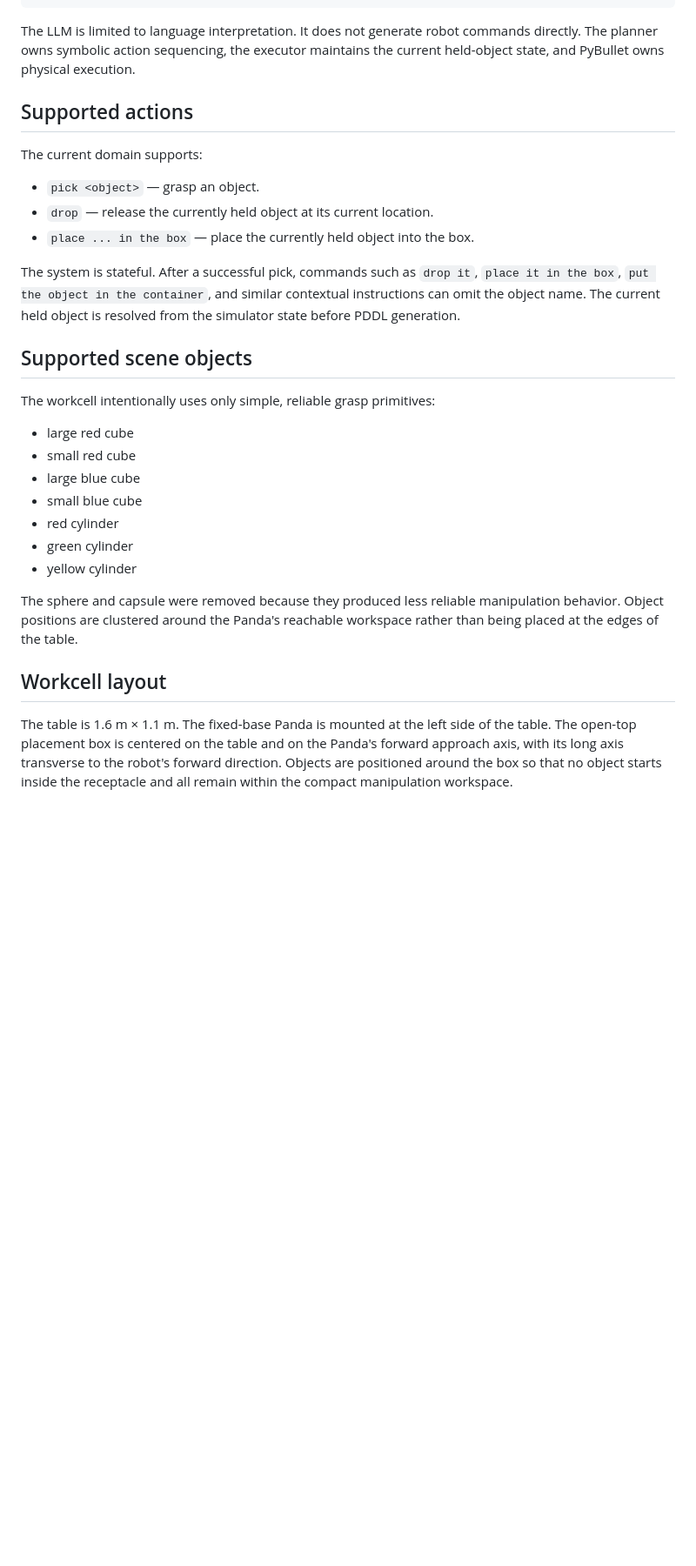
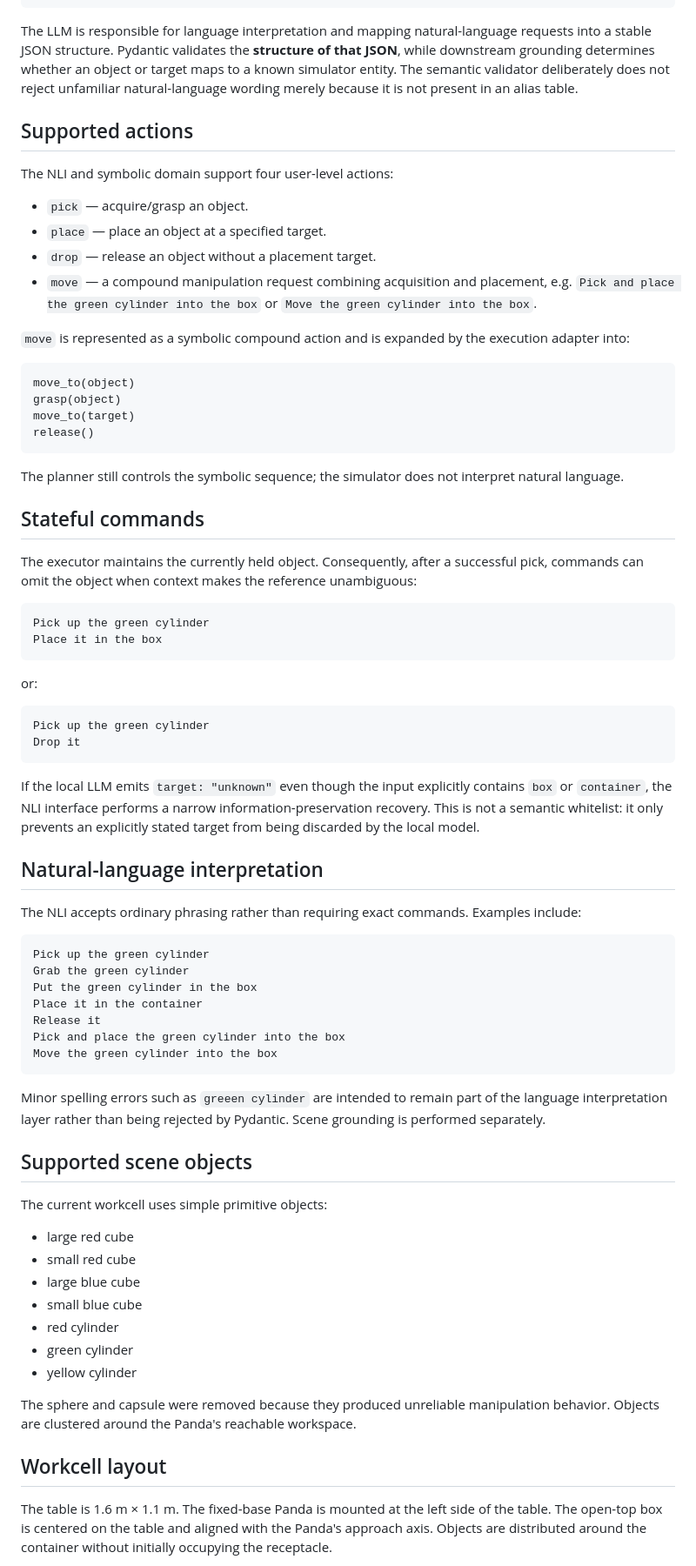
Before and after one commit to dan1sh11/tamp-agent, a Markdown page: README.md, the part around one of its changes. Shown at 87% size. GitHub-like rendering; blank space fills up the shorter version.

Commit message:
Document flexible NLI and compound move action

````diff
--- a/README.md
+++ b/README.md
@@ -39,21 +45,65 @@ Natural-language instruction
 +-------------------------+
 ```
 
-The LLM is limited to language interpretation. It does not generate robot commands directly. The planner owns symbolic action sequencing, the executor maintains the current held-object state, and PyBullet owns physical execution.
+The LLM is responsible for language interpretation and mapping natural-language requests into a stable JSON structure. Pydantic validates the **structure of that JSON**, while downstream grounding determines whether an object or target maps to a known simulator entity. The semantic validator deliberately does not reject unfamiliar natural-language wording merely because it is not present in an alias table.
 
 ## Supported actions
 
-The current domain supports:
+The NLI and symbolic domain support four user-level actions:
 
-- `pick <object>` — grasp an object.
-- `drop` — release the currently held object at its current location.
-- `place ... in the box` — place the currently held object into the box.
+- `pick` — acquire/grasp an object.
+- `place` — place an object at a specified target.
+- `drop` — release an object without a placement target.
+- `move` — a compound manipulation request combining acquisition and placement, e.g. `Pick and place the green cylinder into the box` or `Move the green cylinder into the box`.
 
-The system is stateful. After a successful pick, commands such as `drop it`, `place it in the box`, `put the object in the container`, and similar contextual instructions can omit the object name. The current held object is resolved from the simulator state before PDDL generation.
+`move` is represented as a symbolic compound action and is expanded by the execution adapter into:
+
+```text
+move_to(object)
+grasp(object)
+move_to(target)
+release()
+```
+
+The planner still controls the symbolic sequence; the simulator does not interpret natural language.
+
+## Stateful commands
+
+The executor maintains the currently held object. Consequently, after a successful pick, commands can omit the object when context makes the reference unambiguous:
+
+```text
+Pick up the green cylinder
+Place it in the box
+```
+
+or:
+
+```text
+Pick up the green cylinder
+Drop it
+```
+
+If the local LLM emits `target: "unknown"` even though the input explicitly contains `box` or `container`, the NLI interface performs a narrow information-preservation recovery. This is not a semantic whitelist: it only prevents an explicitly stated target from being discarded by the local model.
+
+## Natural-language interpretation
+
+The NLI accepts ordinary phrasing rather than requiring exact commands. Examples include:
+
+```text
+Pick up the green cylinder
+Grab the green cylinder
+Put the green cylinder in the box
+Place it in the container
+Release it
+Pick and place the green cylinder into the box
+Move the green cylinder into the box
+```
+
+Minor spelling errors such as `greeen cylinder` are intended to remain part of the language interpretation layer rather than being rejected by Pydantic. Scene grounding is performed separately.
 
 ## Supported scene objects
 
-The workcell intentionally uses only simple, reliable grasp primitives:
+The current workcell uses simple primitive objects:
 
 - large red cube
 - small red cube
@@ -63,9 +113,9 @@ The workcell intentionally uses only simple, reliable grasp primitives:
 - green cylinder
 - yellow cylinder
 
-The sphere and capsule were removed because they produced less reliable manipulation behavior. Object positions are clustered around the Panda's reachable workspace rather than being placed at the edges of the table.
+The sphere and capsule were removed because they produced unreliable manipulation behavior. Objects are clustered around the Panda's reachable workspace.
 
 ## Workcell layout
 
-The table is 1.6 m × 1.1 m. The fixed-base Panda is mounted at the left side of the table. The open-top placement box is centered on the table and on the Panda's forward approach axis, with its long axis transverse to the robot's forward direction. Objects are positioned around the box so that no object starts inside the receptacle and all remain within the compact manipulation workspace.
+The table is 1.6 m × 1.1 m. The fixed-base Panda is mounted at the left side of the table. The open-top box is centered on the table and aligned with the Panda's approach axis. Objects are distributed around the container without initially occupying the receptacle.
 
````
Also changed, not shown: other parts of README.md (+37 -19 lines).
